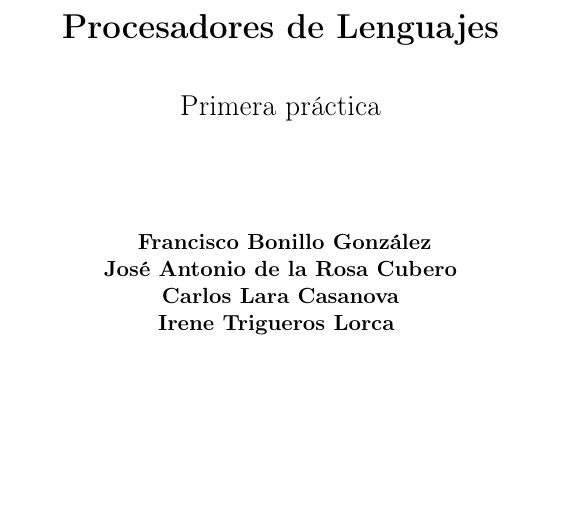
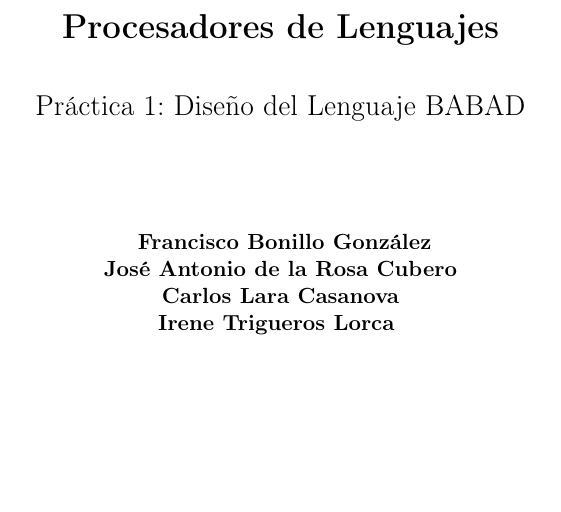
Before and after one commit to jadelarosac/ProcesadoresDeLenguajes, a LaTeX document (P1/Entrega_1.tex, which reads P1/Portada.tex): part of page 1 of 5, cut so that both start at the same text. Compiled offline with pdfLaTeX.

Commit message:
Cambio ligero en portada

```diff
--- a/P1/Portada.tex
+++ b/P1/Portada.tex
@@ -5,7 +5,7 @@
        {\LARGE\textbf{Procesadores de Lenguajes}}
 
        \vspace{0.5cm}
-        {\Large Primera práctica}
+        {\Large Práctica 1: Diseño del Lenguaje BABAD}
 
        \vspace{1.5cm}
 
```
